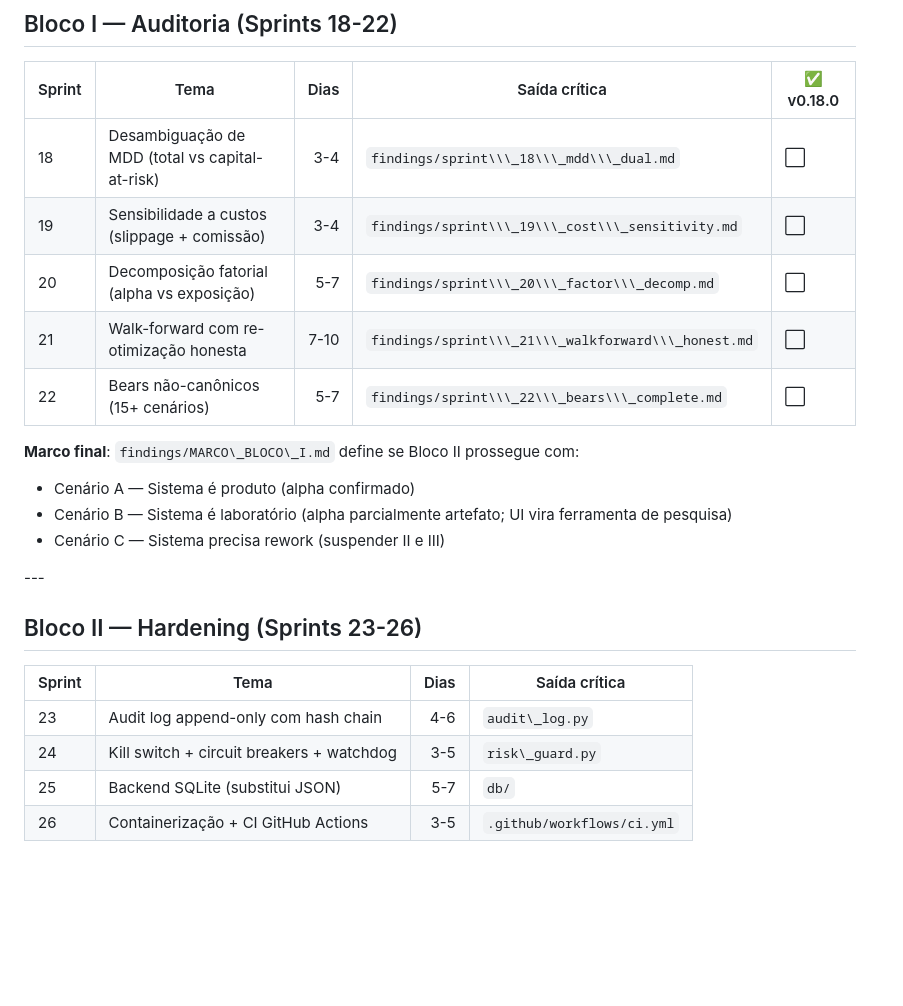
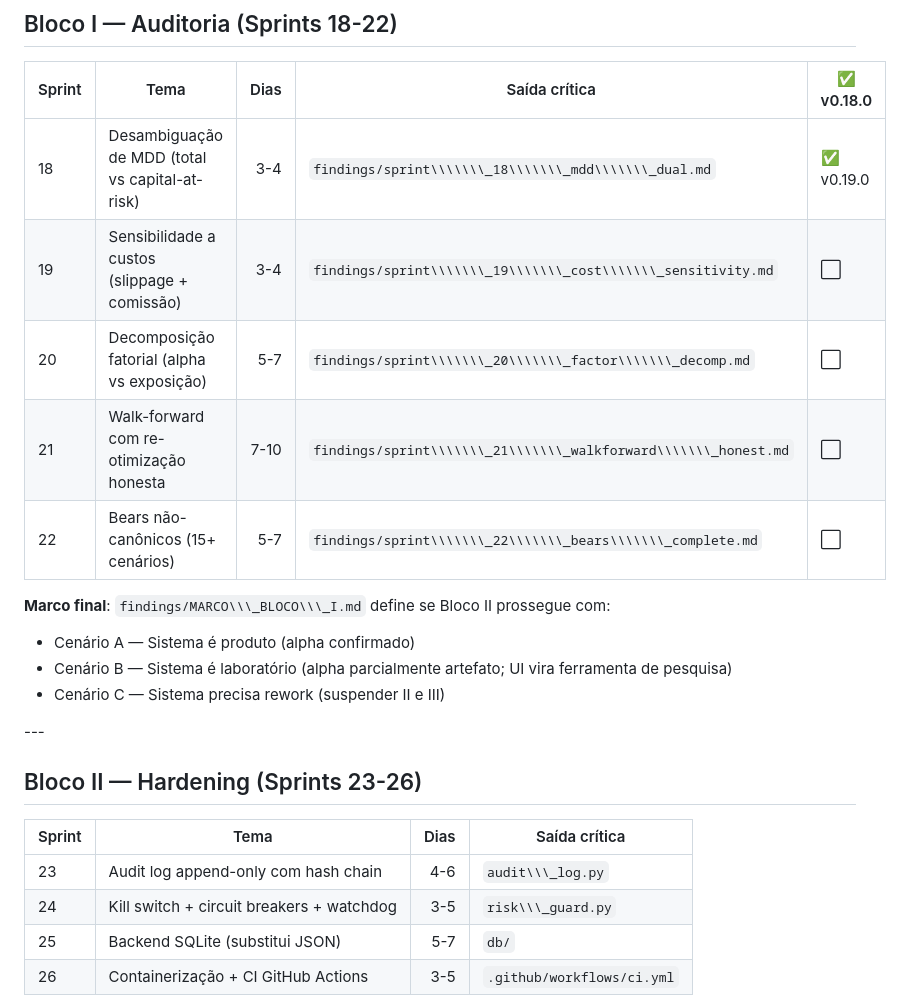
Before and after one commit to JFWOH/market_analysis, a Markdown page: market_analysis_package/sprints/ROADMAP.md, the part around one of its changes. Rendered like a GitHub page; blank space fills up the shorter version.

Commit message:
docs(roadmap): mark Sprint 19 as completed (v0.19.0)

```diff
--- a/market_analysis_package/sprints/ROADMAP.md
+++ b/market_analysis_package/sprints/ROADMAP.md
@@ -45,13 +45,13 @@
 
 |Sprint|Tema|Dias|Saída crítica|✅ v0.18.0|
 |-|-|-:|-|-|
-|18|Desambiguação de MDD (total vs capital-at-risk)|3-4|`findings/sprint\\\_18\\\_mdd\\\_dual.md`|⬜|
-|19|Sensibilidade a custos (slippage + comissão)|3-4|`findings/sprint\\\_19\\\_cost\\\_sensitivity.md`|⬜|
-|20|Decomposição fatorial (alpha vs exposição)|5-7|`findings/sprint\\\_20\\\_factor\\\_decomp.md`|⬜|
-|21|Walk-forward com re-otimização honesta|7-10|`findings/sprint\\\_21\\\_walkforward\\\_honest.md`|⬜|
-|22|Bears não-canônicos (15+ cenários)|5-7|`findings/sprint\\\_22\\\_bears\\\_complete.md`|⬜|
+|18|Desambiguação de MDD (total vs capital-at-risk)|3-4|`findings/sprint\\\\\\\_18\\\\\\\_mdd\\\\\\\_dual.md`|✅ v0.19.0|
+|19|Sensibilidade a custos (slippage + comissão)|3-4|`findings/sprint\\\\\\\_19\\\\\\\_cost\\\\\\\_sensitivity.md`|⬜|
+|20|Decomposição fatorial (alpha vs exposição)|5-7|`findings/sprint\\\\\\\_20\\\\\\\_factor\\\\\\\_decomp.md`|⬜|
+|21|Walk-forward com re-otimização honesta|7-10|`findings/sprint\\\\\\\_21\\\\\\\_walkforward\\\\\\\_honest.md`|⬜|
+|22|Bears não-canônicos (15+ cenários)|5-7|`findings/sprint\\\\\\\_22\\\\\\\_bears\\\\\\\_complete.md`|⬜|
 
-**Marco final**: `findings/MARCO\_BLOCO\_I.md` define se Bloco II prossegue com:
+**Marco final**: `findings/MARCO\\\_BLOCO\\\_I.md` define se Bloco II prossegue com:
 
 * Cenário A — Sistema é produto (alpha confirmado)
 * Cenário B — Sistema é laboratório (alpha parcialmente artefato; UI vira ferramenta de pesquisa)
@@ -63,8 +63,8 @@
 
 |Sprint|Tema|Dias|Saída crítica|
 |-|-|-:|-|
-|23|Audit log append-only com hash chain|4-6|`audit\_log.py`|
-|24|Kill switch + circuit breakers + watchdog|3-5|`risk\_guard.py`|
+|23|Audit log append-only com hash chain|4-6|`audit\\\_log.py`|
+|24|Kill switch + circuit breakers + watchdog|3-5|`risk\\\_guard.py`|
 |25|Backend SQLite (substitui JSON)|5-7|`db/`|
 |26|Containerização + CI GitHub Actions|3-5|`.github/workflows/ci.yml`|
 
```
Also changed, not shown: other parts of market_analysis_package/sprints/ROADMAP.md (+11 -11 lines).
